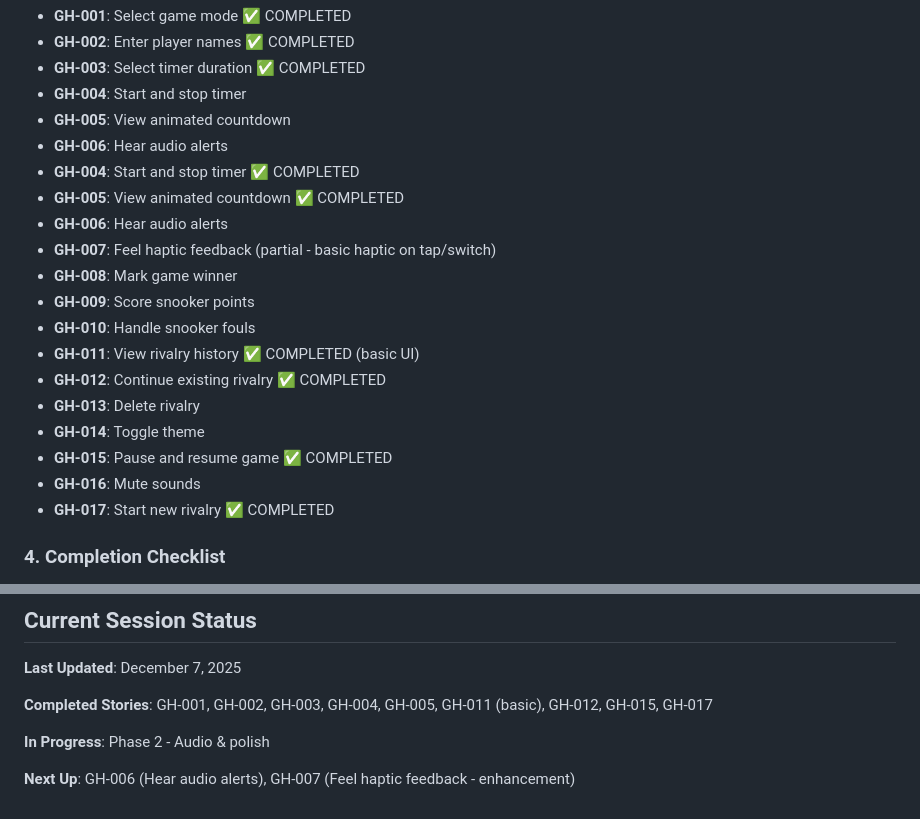
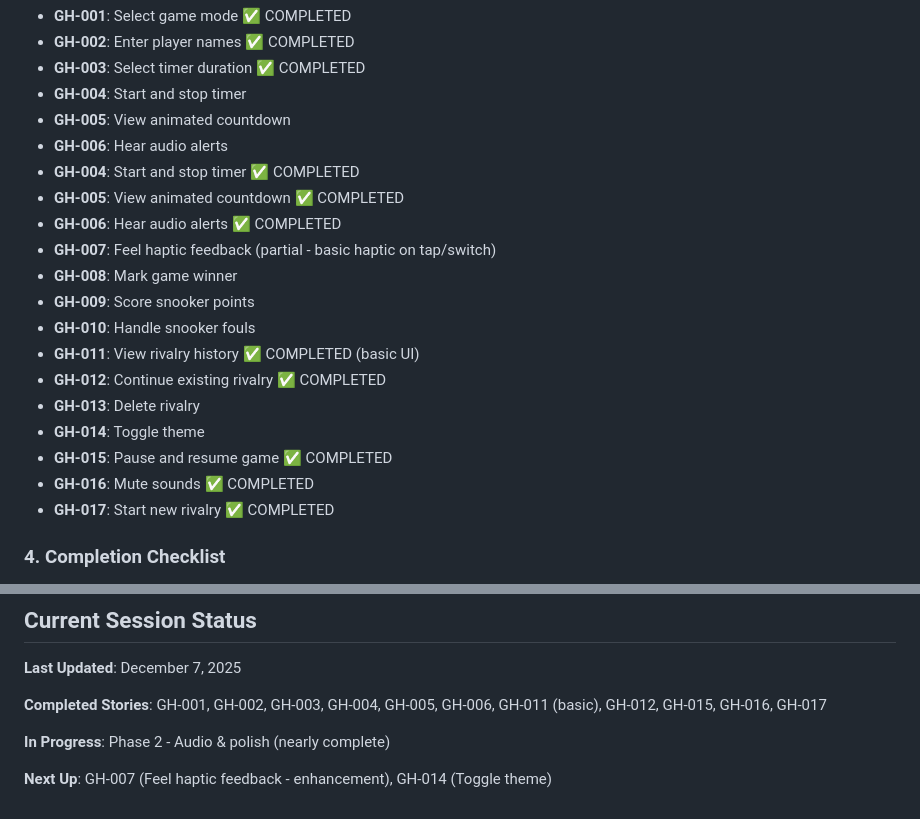
Before and after one commit to omeratt/cue-flow, a Markdown page: .github/copilot-instructions.md, 2 parts joined by grey strips. Drawn GitHub-style.

Commit message:
feat: Update completion status for audio alerts and mute functionality in project instructions

```diff
--- a/.github/copilot-instructions.md
+++ b/.github/copilot-instructions.md
@@ -59,7 +59,7 @@ When implementing a feature, always reference the corresponding user story ID:
 - **GH-006**: Hear audio alerts
 - **GH-004**: Start and stop timer ✅ COMPLETED
 - **GH-005**: View animated countdown ✅ COMPLETED
-- **GH-006**: Hear audio alerts
+- **GH-006**: Hear audio alerts ✅ COMPLETED
 - **GH-007**: Feel haptic feedback (partial - basic haptic on tap/switch)
 - **GH-008**: Mark game winner
 - **GH-009**: Score snooker points
@@ -69,7 +69,7 @@ When implementing a feature, always reference the corresponding user story ID:
 - **GH-013**: Delete rivalry
 - **GH-014**: Toggle theme
 - **GH-015**: Pause and resume game ✅ COMPLETED
-- **GH-016**: Mute sounds
+- **GH-016**: Mute sounds ✅ COMPLETED
 - **GH-017**: Start new rivalry ✅ COMPLETED
 
 ### 4. Completion Checklist
@@ -209,8 +209,8 @@ Check these locations for reusable components before creating new ones:
 
 **Last Updated**: December 7, 2025
 
-**Completed Stories**: GH-001, GH-002, GH-003, GH-004, GH-005, GH-011 (basic), GH-012, GH-015, GH-017
+**Completed Stories**: GH-001, GH-002, GH-003, GH-004, GH-005, GH-006, GH-011 (basic), GH-012, GH-015, GH-016, GH-017
 
-**In Progress**: Phase 2 - Audio & polish
+**In Progress**: Phase 2 - Audio & polish (nearly complete)
 
-**Next Up**: GH-006 (Hear audio alerts), GH-007 (Feel haptic feedback - enhancement)
+**Next Up**: GH-007 (Feel haptic feedback - enhancement), GH-014 (Toggle theme)
```
